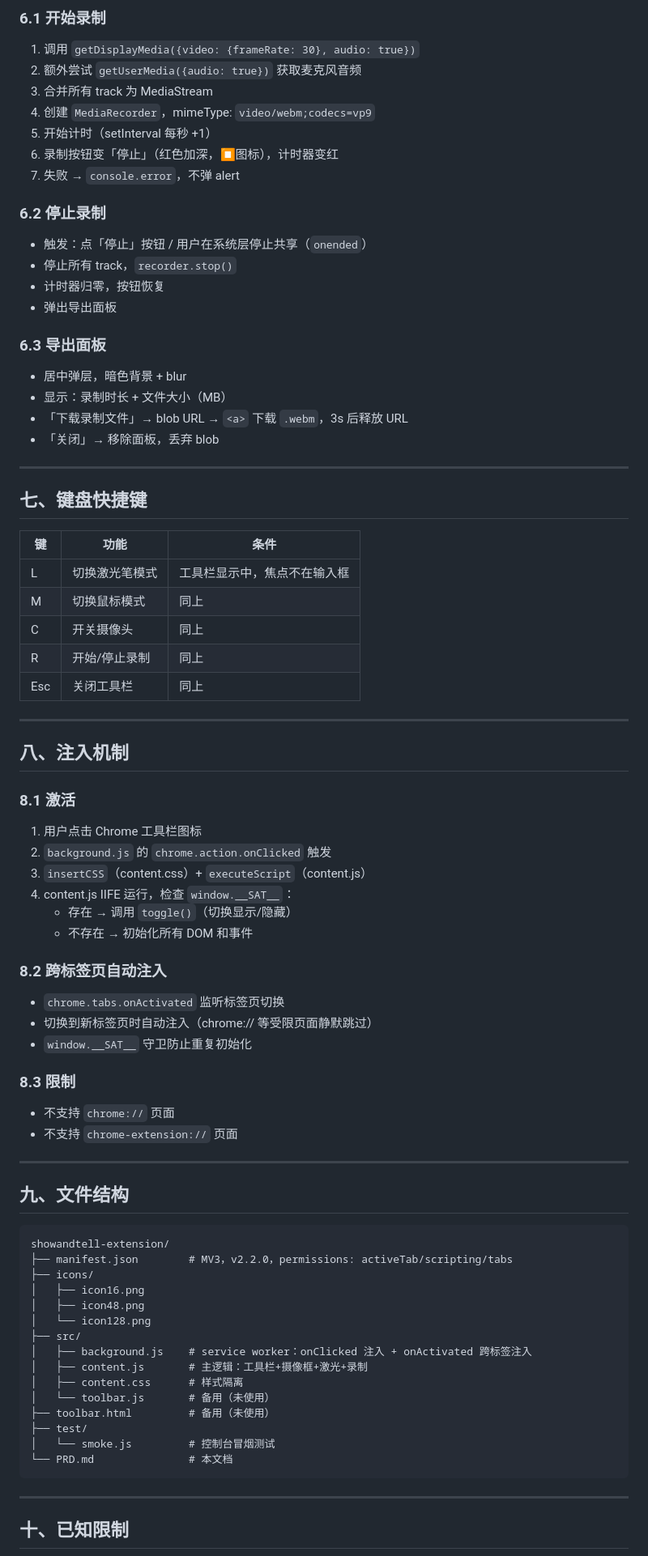
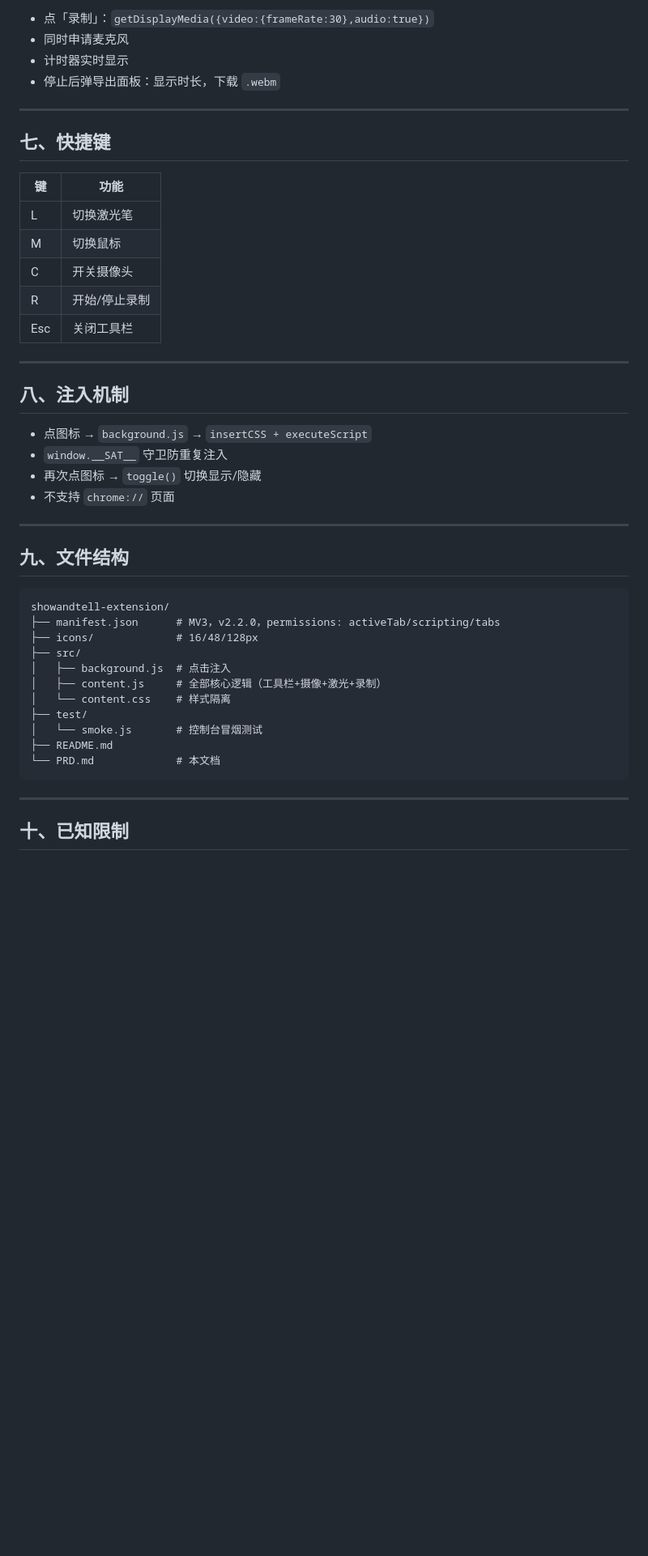
Before and after one commit to yelinglu610-lab/showandtell-extension, a Markdown page: PRD.md, the part around one of its changes. Shown at 81% size. Drawn GitHub-style; blank space fills up the shorter version.

````diff
--- a/PRD.md
+++ b/PRD.md
@@ -189,57 +115,29 @@ ShowAndTell 是一个 Chrome 扩展，注入任意网页，提供演示工具栏
 
-### 6.1 开始录制
-1. 调用 `getDisplayMedia({video: {frameRate: 30}, audio: true})`
-2. 额外尝试 `getUserMedia({audio: true})` 获取麦克风音频
-3. 合并所有 track 为 MediaStream
-4. 创建 `MediaRecorder`，mimeType: `video/webm;codecs=vp9`
-5. 开始计时（setInterval 每秒 +1）
-6. 录制按钮变「停止」（红色加深，⏹图标），计时器变红
-7. 失败 → `console.error`，不弹 alert
-
-### 6.2 停止录制
-- 触发：点「停止」按钮 / 用户在系统层停止共享（`onended`）
-- 停止所有 track，`recorder.stop()`
-- 计时器归零，按钮恢复
-- 弹出导出面板
-
-### 6.3 导出面板
-- 居中弹层，暗色背景 + blur
-- 显示：录制时长 + 文件大小（MB）
-- 「下载录制文件」→ blob URL → `<a>` 下载 `.webm`，3s 后释放 URL
-- 「关闭」→ 移除面板，丢弃 blob
+- 点「录制」：`getDisplayMedia({video:{frameRate:30},audio:true})`
+- 同时申请麦克风
+- 计时器实时显示
+- 停止后弹导出面板：显示时长，下载 `.webm`
 
 ---
 
-## 七、键盘快捷键
+## 七、快捷键
 
-| 键 | 功能 | 条件 |
-|----|------|------|
-| L | 切换激光笔模式 | 工具栏显示中，焦点不在输入框 |
-| M | 切换鼠标模式 | 同上 |
-| C | 开关摄像头 | 同上 |
-| R | 开始/停止录制 | 同上 |
-| Esc | 关闭工具栏 | 同上 |
+| 键 | 功能 |
+|----|------|
+| L | 切换激光笔 |
+| M | 切换鼠标 |
+| C | 开关摄像头 |
+| R | 开始/停止录制 |
+| Esc | 关闭工具栏 |
 
 ---
 
 ## 八、注入机制
 
-### 8.1 激活
-1. 用户点击 Chrome 工具栏图标
-2. `background.js` 的 `chrome.action.onClicked` 触发
-3. `insertCSS`（content.css）+ `executeScript`（content.js）
-4. content.js IIFE 运行，检查 `window.__SAT__`：
-   - 存在 → 调用 `toggle()`（切换显示/隐藏）
-   - 不存在 → 初始化所有 DOM 和事件
-
-### 8.2 跨标签页自动注入
-- `chrome.tabs.onActivated` 监听标签页切换
-- 切换到新标签页时自动注入（chrome:// 等受限页面静默跳过）
-- `window.__SAT__` 守卫防止重复初始化
-
-### 8.3 限制
+- 点图标 → `background.js` → `insertCSS + executeScript`
+- `window.__SAT__` 守卫防重复注入
+- 再次点图标 → `toggle()` 切换显示/隐藏
 - 不支持 `chrome://` 页面
-- 不支持 `chrome-extension://` 页面
 
 ---
 
@@ -247,20 +145,16 @@ ShowAndTell 是一个 Chrome 扩展，注入任意网页，提供演示工具栏
 
 ```
 showandtell-extension/
-├── manifest.json        # MV3，v2.2.0，permissions: activeTab/scripting/tabs
-├── icons/
-│   ├── icon16.png
-│   ├── icon48.png
-│   └── icon128.png
+├── manifest.json      # MV3，v2.2.0，permissions: activeTab/scripting/tabs
+├── icons/             # 16/48/128px
 ├── src/
-│   ├── background.js    # service worker：onClicked 注入 + onActivated 跨标签注入
-│   ├── content.js       # 主逻辑：工具栏+摄像框+激光+录制
-│   ├── content.css      # 样式隔离
-│   └── toolbar.js       # 备用（未使用）
-├── toolbar.html         # 备用（未使用）
+│   ├── background.js  # 点击注入
+│   ├── content.js     # 全部核心逻辑（工具栏+摄像+激光+录制）
+│   └── content.css    # 样式隔离
 ├── test/
-│   └── smoke.js         # 控制台冒烟测试
-└── PRD.md               # 本文档
+│   └── smoke.js       # 控制台冒烟测试
+├── README.md
+└── PRD.md             # 本文档
 ```
 
 ---
````
Also changed, not shown: other parts of PRD.md (+62 -136 lines).
